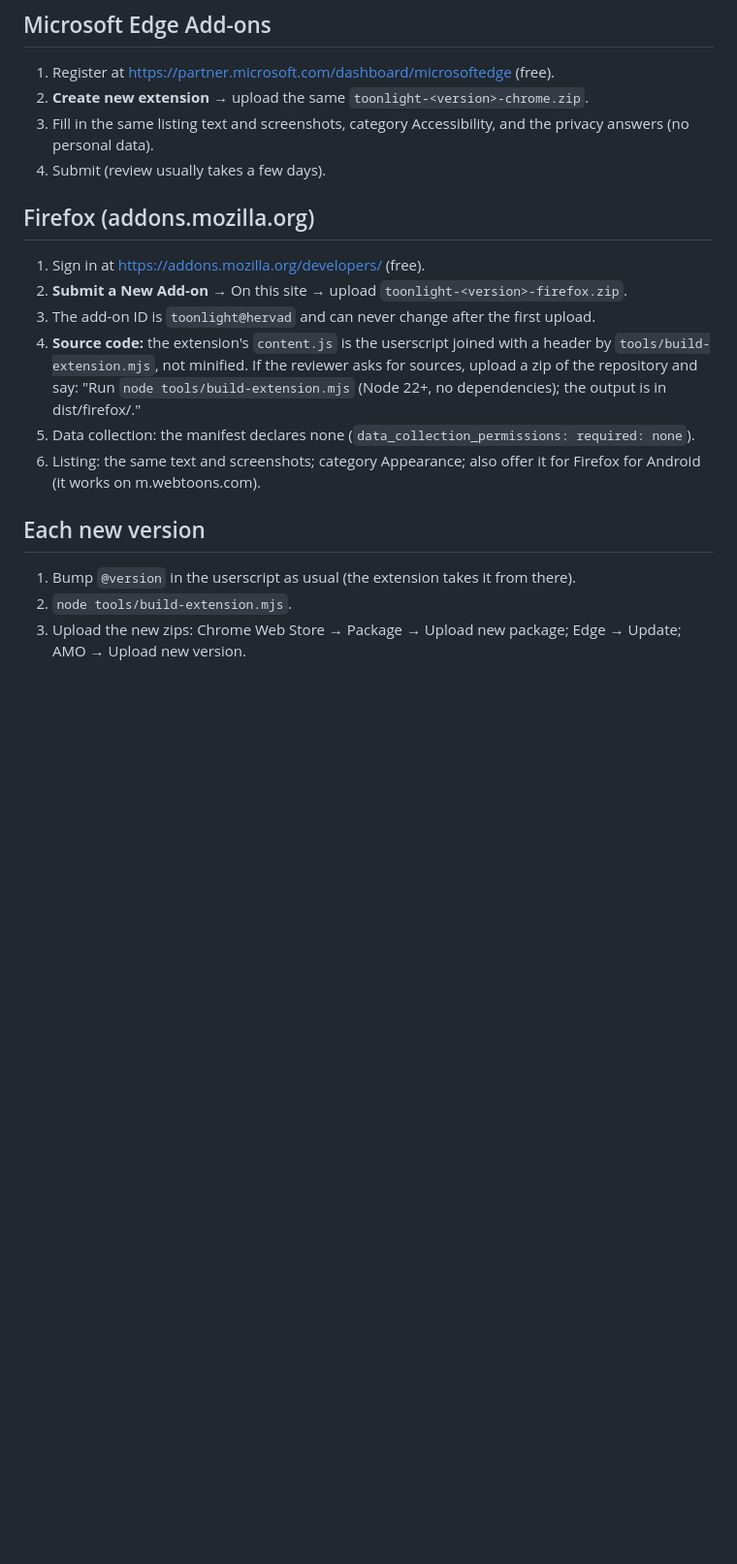
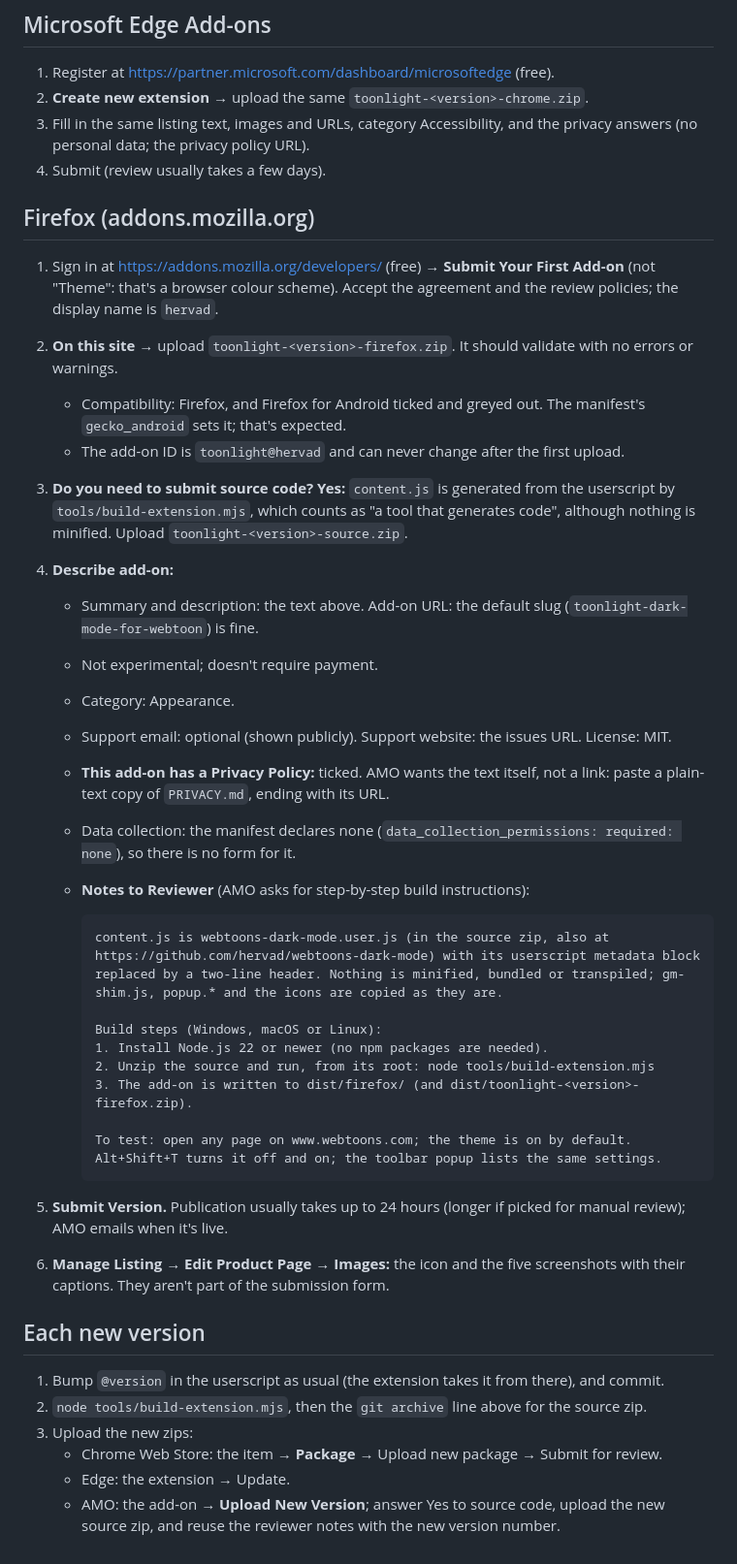
Before and after one commit to hervad/webtoons-dark-mode, a Markdown page: extension/STORE.md, the part around one of its changes. Shown at 97% size. Rendered like a GitHub page; blank space fills up the shorter version.

````diff
--- a/extension/STORE.md
+++ b/extension/STORE.md
@@ -52,20 +90,44 @@ This writes `dist/toonlight-<version>-chrome.zip` (Chrome and Edge) and `dist/to
 
 1. Register at https://partner.microsoft.com/dashboard/microsoftedge (free).
 2. **Create new extension** → upload the same `toonlight-<version>-chrome.zip`.
-3. Fill in the same listing text and screenshots, category Accessibility, and the privacy answers (no personal data).
+3. Fill in the same listing text, images and URLs, category Accessibility, and the privacy answers (no personal data; the privacy policy URL).
 4. Submit (review usually takes a few days).
 
 ## Firefox (addons.mozilla.org)
 
-1. Sign in at https://addons.mozilla.org/developers/ (free).
-2. **Submit a New Add-on** → On this site → upload `toonlight-<version>-firefox.zip`.
-3. The add-on ID is `toonlight@hervad` and can never change after the first upload.
-4. **Source code:** the extension's `content.js` is the userscript joined with a header by `tools/build-extension.mjs`, not minified. If the reviewer asks for sources, upload a zip of the repository and say: "Run `node tools/build-extension.mjs` (Node 22+, no dependencies); the output is in dist/firefox/."
-5. Data collection: the manifest declares none (`data_collection_permissions: required: none`).
-6. Listing: the same text and screenshots; category Appearance; also offer it for Firefox for Android (it works on m.webtoons.com).
+1. Sign in at https://addons.mozilla.org/developers/ (free) → **Submit Your First Add-on** (not "Theme": that's a browser colour scheme). Accept the agreement and the review policies; the display name is `hervad`.
+2. **On this site** → upload `toonlight-<version>-firefox.zip`. It should validate with no errors or warnings.
+   - Compatibility: Firefox, and Firefox for Android ticked and greyed out. The manifest's `gecko_android` sets it; that's expected.
+   - The add-on ID is `toonlight@hervad` and can never change after the first upload.
+3. **Do you need to submit source code?** **Yes:** `content.js` is generated from the userscript by `tools/build-extension.mjs`, which counts as "a tool that generates code", although nothing is minified. Upload `toonlight-<version>-source.zip`.
+4. **Describe add-on:**
+   - Summary and description: the text above. Add-on URL: the default slug (`toonlight-dark-mode-for-webtoon`) is fine.
+   - Not experimental; doesn't require payment.
+   - Category: Appearance.
+   - Support email: optional (shown publicly). Support website: the issues URL. License: MIT.
+   - **This add-on has a Privacy Policy:** ticked. AMO wants the text itself, not a link: paste a plain-text copy of `PRIVACY.md`, ending with its URL.
+   - Data collection: the manifest declares none (`data_collection_permissions: required: none`), so there is no form for it.
+   - **Notes to Reviewer** (AMO asks for step-by-step build instructions):
+
+     ```text
+     content.js is webtoons-dark-mode.user.js (in the source zip, also at https://github.com/hervad/webtoons-dark-mode) with its userscript metadata block replaced by a two-line header. Nothing is minified, bundled or transpiled; gm-shim.js, popup.* and the icons are copied as they are.
+
+     Build steps (Windows, macOS or Linux):
+     1. Install Node.js 22 or newer (no npm packages are needed).
+     2. Unzip the source and run, from its root: node tools/build-extension.mjs
+     3. The add-on is written to dist/firefox/ (and dist/toonlight-<version>-firefox.zip).
+
+     To test: open any page on www.webtoons.com; the theme is on by default. Alt+Shift+T turns it off and on; the toolbar popup lists the same settings.
+     ```
+
+5. **Submit Version.** Publication usually takes up to 24 hours (longer if picked for manual review); AMO emails when it's live.
+6. **Manage Listing → Edit Product Page → Images:** the icon and the five screenshots with their captions. They aren't part of the submission form.
 
 ## Each new version
 
-1. Bump `@version` in the userscript as usual (the extension takes it from there).
-2. `node tools/build-extension.mjs`.
-3. Upload the new zips: Chrome Web Store → Package → Upload new package; Edge → Update; AMO → Upload new version.
+1. Bump `@version` in the userscript as usual (the extension takes it from there), and commit.
+2. `node tools/build-extension.mjs`, then the `git archive` line above for the source zip.
+3. Upload the new zips:
+   - Chrome Web Store: the item → **Package** → Upload new package → Submit for review.
+   - Edge: the extension → Update.
+   - AMO: the add-on → **Upload New Version**; answer Yes to source code, upload the new source zip, and reuse the reviewer notes with the new version number.
````
Also changed, not shown: other parts of extension/STORE.md (+54 -16 lines).
